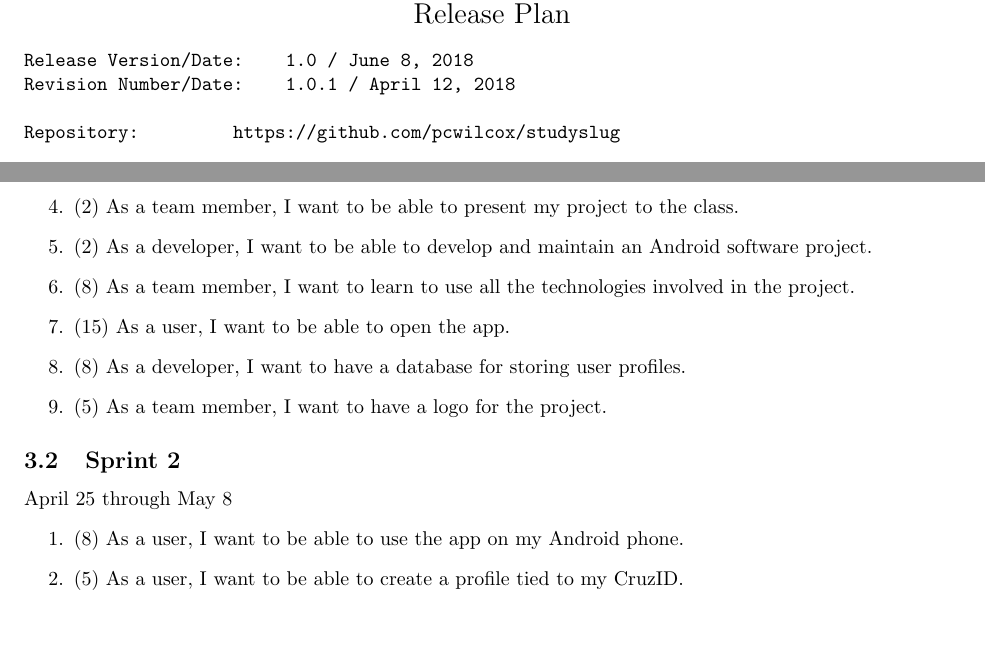
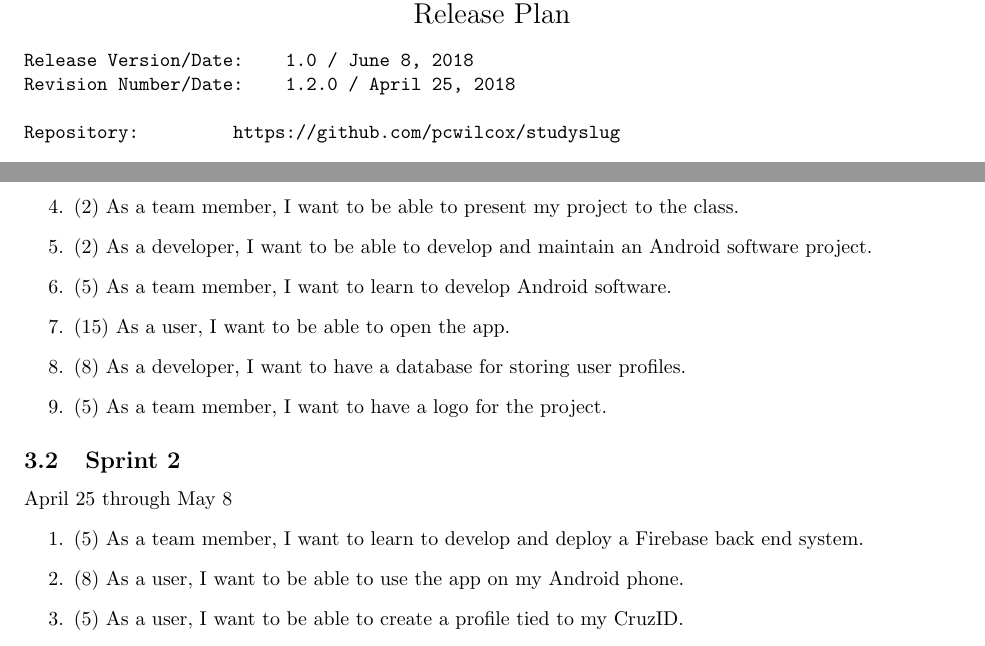
Before and after one commit to mmaall/StudySlug, a LaTeX document (documentation/studyslug_plan_release.tex): two parts of pages 1 and 2 of 3, joined at a grey line, cut so that both start at the same text. Compiled offline with pdfLaTeX.

Commit message:
Updated release plan to revision 1.2

```diff
--- a/documentation/studyslug_plan_release.tex
+++ b/documentation/studyslug_plan_release.tex
@@ -14,7 +14,7 @@
     \end{center}
     \begin{verbatim}
 Release Version/Date:    1.0 / June 8, 2018
-Revision Number/Date:    1.0.1 / April 12, 2018
+Revision Number/Date:    1.2.0 / April 25, 2018
 
 Repository:         https://github.com/pcwilcox/studyslug
 
@@ -50,7 +50,7 @@ Team Members:       Pete Wilcox         pcwilcox@ucsc.edu
         \item (1) As a developer, I want to be able to easily track the User Stories and Scrum-related items for my project.
         \item (2) As a team member, I want to be able to present my project to the class.
         \item (2) As a developer, I want to be able to develop and maintain an Android software project.
-        \item (8) As a team member, I want to learn to use all the technologies involved in the project.
+        \item (5) As a team member, I want to learn to develop Android software.
         \item (15) As a user, I want to be able to open the app.
         \item (8) As a developer, I want to have a database for storing user profiles.
         \item (5) As a team member, I want to have a logo for the project.
@@ -59,6 +59,7 @@ Team Members:       Pete Wilcox         pcwilcox@ucsc.edu
     \subsection{Sprint 2}
     April 25 through May 8
     \begin{enumerate}
+        \item (5) As a team member, I want to learn to develop and deploy a Firebase back end system.
         \item (8) As a user, I want to be able to use the app on my Android phone.
         \item (5) As a user, I want to be able to create a profile tied to my CruzID.
         \item (5) As a group leader, I want to be able to initiate a study group.
```
Also changed, not shown: documentation/studyslug_plan_release.pdf, documentation/studyslug_plan_release.tex (2 more changed lines).
